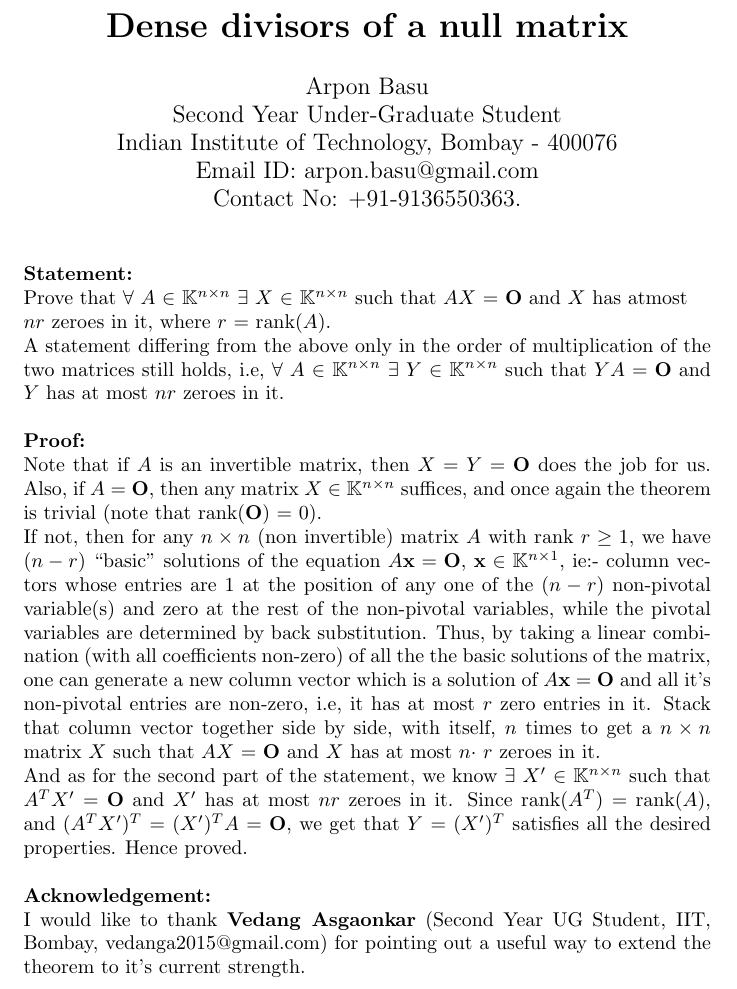
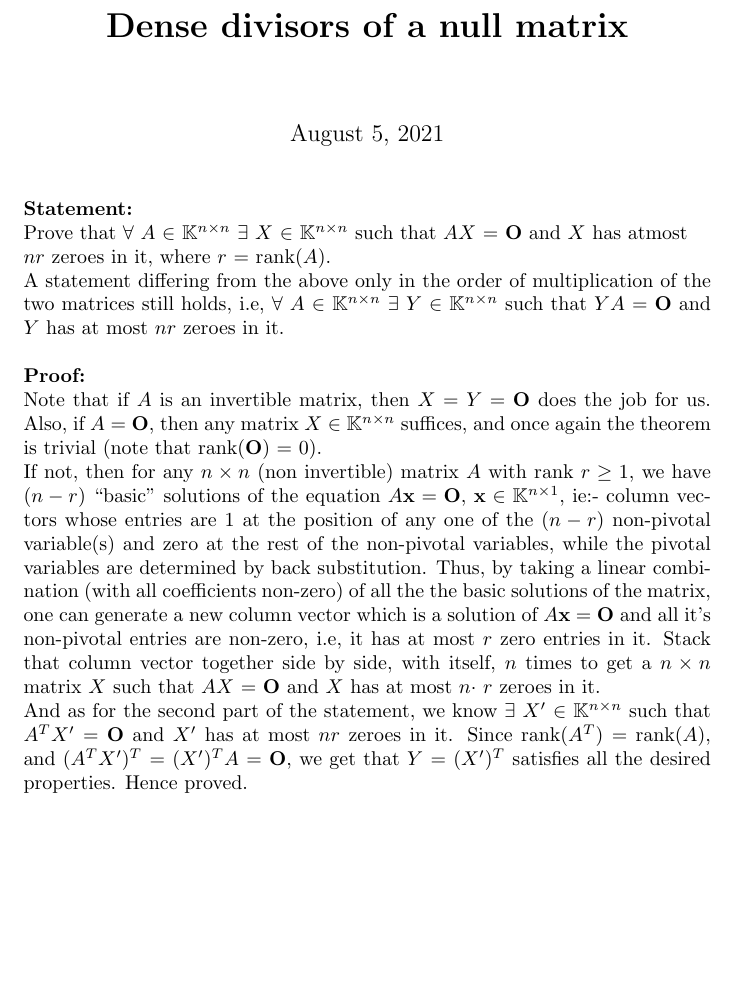
Before and after one commit to arponbasu/Linear_Algebra_SelfExploration_2ndSem, a LaTeX document (Dense divisors of a null matrix.tex): part of the page, cut so that both start at the same text, the shorter picture padded with empty space. Compiled offline with pdfLaTeX.

Commit message:
Removed all traces of identification

```diff
--- a/Dense divisors of a null matrix.tex
+++ b/Dense divisors of a null matrix.tex
@@ -6,13 +6,7 @@
 \usepackage[utf8]{inputenc}
 
 \title{\textbf{Dense divisors of a null matrix}}
-\author{ Arpon Basu \\ Second Year Under-Graduate Student \\
-Indian Institute of Technology, Bombay - 400076\\
-    Email ID: arpon.basu@gmail.com \\
-    Contact No: +91-9136550363.
-}
-\date{}
-%\date{May 2021}
+
 
 \usepackage{natbib}
 \usepackage{graphicx}
@@ -33,8 +27,7 @@ If not, then for any $n\times n$ (non invertible) matrix $A$ with rank $r \geq 1
 And as for the second part of the statement, we know $\exists$ $X'$ $\in$ $\mathbb{K}^{n\times n}$ such that $A^{T}X'$ = $\textbf{O}$ and $X'$ has at most $n r$ zeroes in it. Since rank$(A^{T})$ = rank$(A)$, and $(A^{T}X')^{T}$ = $(X')^{T}A$ = $\textbf{O}$, we get that $Y$ = $(X')^{T}$ satisfies all the desired properties.
 Hence proved.\\ \\
 \noindent
-{\bf Acknowledgement:}\\
-I would like to thank \textbf{Vedang Asgaonkar} (Second Year UG Student, IIT, Bombay, vedanga2015@gmail.com) for pointing out a useful way to extend the theorem to it's current strength.
+
 
 
 \bibliographystyle{plain}
```
Also changed, not shown: Dense divisors of a null matrix.tex (1 more changed lines).
